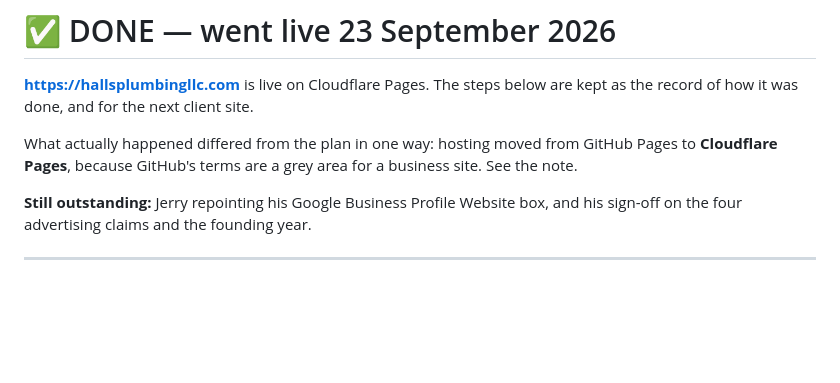
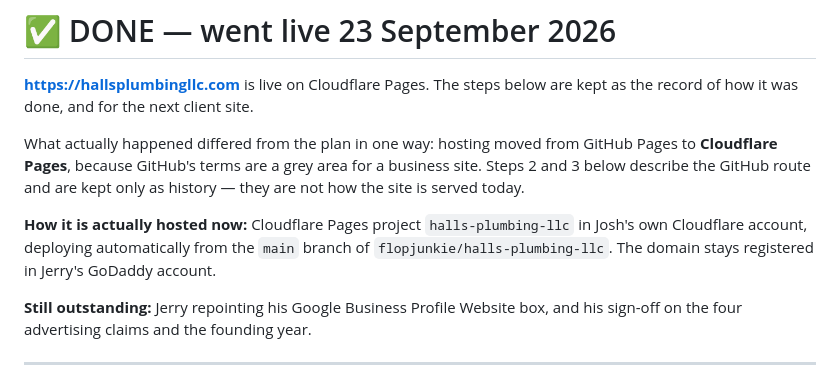
Before and after one commit to flopjunkie/halls-plumbing-llc, a Markdown page: GO-LIVE.md, the part around the change. Rendered like a GitHub page; blank space fills up the shorter version.

Commit message:
Fix the runbook banner and say how it is really hosted
Co-Authored-By: Claude Opus 5 <noreply@anthropic.com>

```diff
--- a/GO-LIVE.md
+++ b/GO-LIVE.md
@@ -5,7 +5,13 @@ are kept as the record of how it was done, and for the next client site.
 
 What actually happened differed from the plan in one way: hosting moved from
 GitHub Pages to **Cloudflare Pages**, because GitHub's terms are a grey area
-for a business site. See the  note.
+for a business site. Steps 2 and 3 below describe the GitHub route and are kept
+only as history — they are not how the site is served today.
+
+**How it is actually hosted now:** Cloudflare Pages project `halls-plumbing-llc`
+in Josh's own Cloudflare account, deploying automatically from the `main` branch
+of `flopjunkie/halls-plumbing-llc`. The domain stays registered in Jerry's
+GoDaddy account.
 
 **Still outstanding:** Jerry repointing his Google Business Profile Website box,
 and his sign-off on the four advertising claims and the founding year.
```
